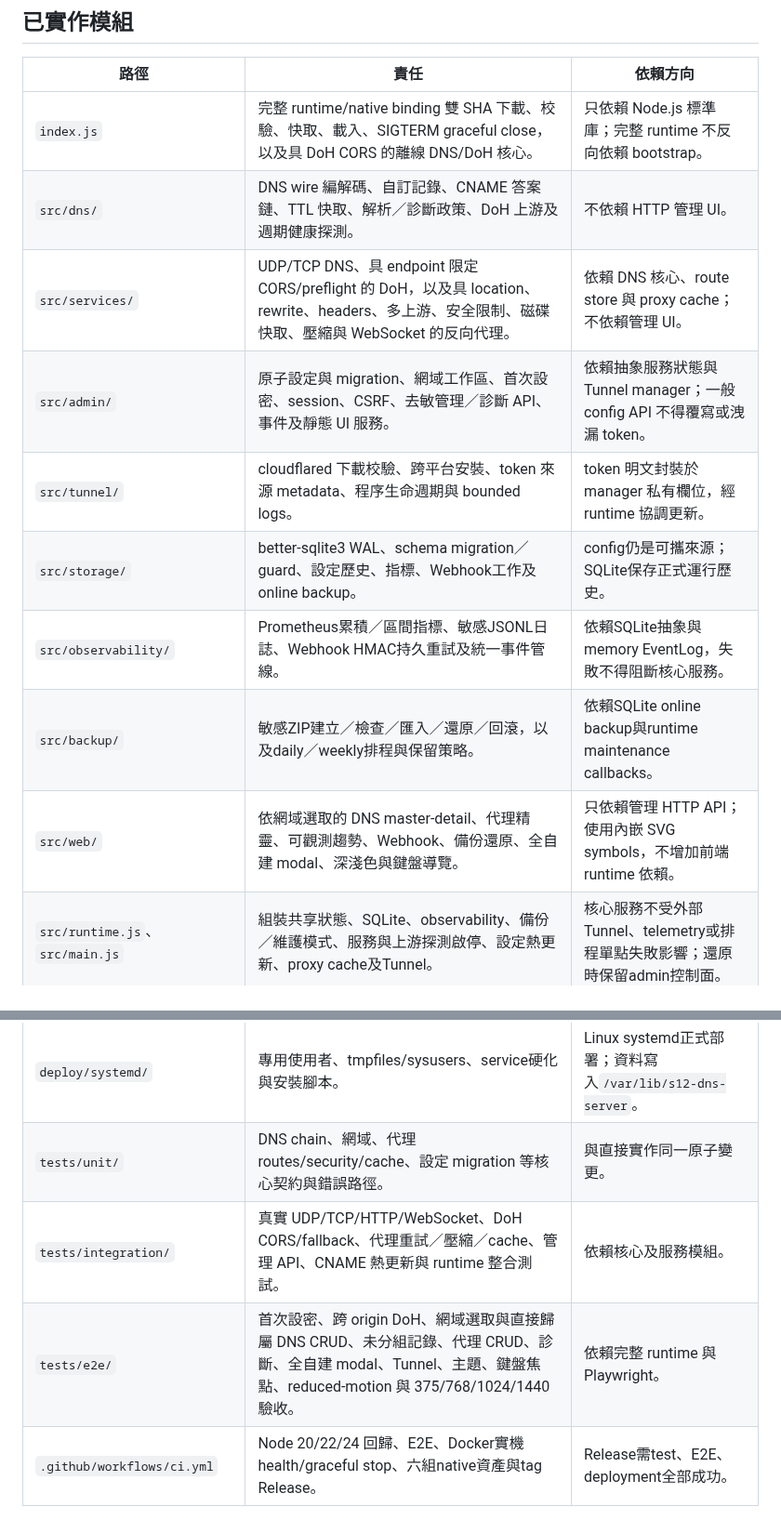
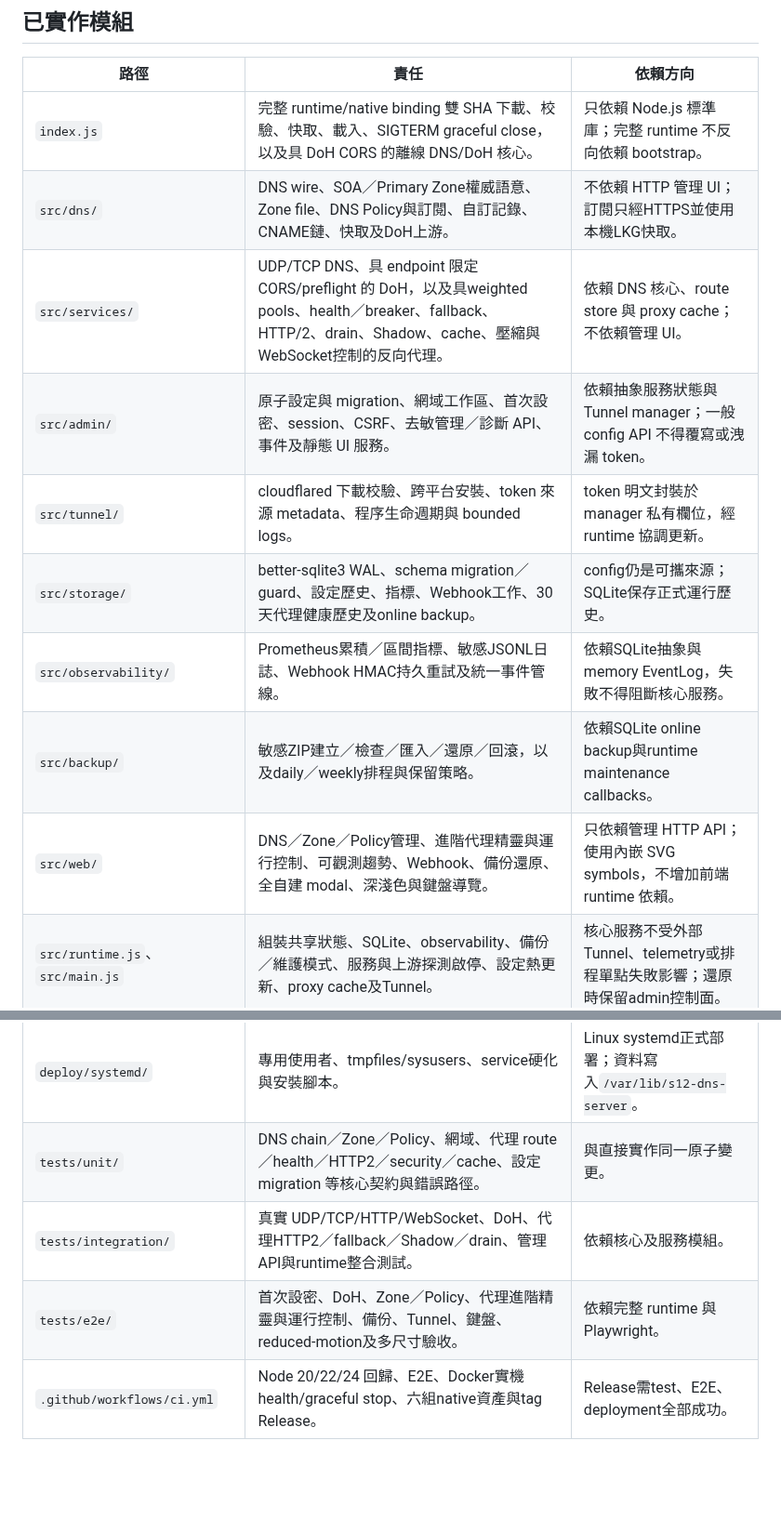
Before and after one commit to s12ryt/s12ryt-nodejs-dns-server, a Markdown page: agent/項目表.md, 2 parts joined by grey strips. Shown at 93% size. Rendered like a GitHub page; blank space fills up the shorter version.

Commit message:
Update v0.3 module inventory
Ultraworked with [Sisyphus](https://github.com/code-yeongyu/oh-my-openagent)

Co-authored-by: Sisyphus <clio-agent@sisyphuslabs.ai>

```diff
--- a/agent/項目表.md
+++ b/agent/項目表.md
@@ -17,19 +17,19 @@
 | 路徑 | 責任 | 依賴方向 |
 | --- | --- | --- |
 | `index.js` | 完整 runtime/native binding 雙 SHA 下載、校驗、快取、載入、SIGTERM graceful close，以及具 DoH CORS 的離線 DNS/DoH 核心。 | 只依賴 Node.js 標準庫；完整 runtime 不反向依賴 bootstrap。 |
-| `src/dns/` | DNS wire 編解碼、自訂記錄、CNAME 答案鏈、TTL 快取、解析／診斷政策、DoH 上游及週期健康探測。 | 不依賴 HTTP 管理 UI。 |
-| `src/services/` | UDP/TCP DNS、具 endpoint 限定 CORS/preflight 的 DoH，以及具 location、rewrite、headers、多上游、安全限制、磁碟快取、壓縮與 WebSocket 的反向代理。 | 依賴 DNS 核心、route store 與 proxy cache；不依賴管理 UI。 |
+| `src/dns/` | DNS wire、SOA／Primary Zone權威語意、Zone file、DNS Policy與訂閱、自訂記錄、CNAME鏈、快取及DoH上游。 | 不依賴 HTTP 管理 UI；訂閱只經HTTPS並使用本機LKG快取。 |
+| `src/services/` | UDP/TCP DNS、具 endpoint 限定 CORS/preflight 的 DoH，以及具weighted pools、health／breaker、fallback、HTTP/2、drain、Shadow、cache、壓縮與WebSocket控制的反向代理。 | 依賴 DNS 核心、route store 與 proxy cache；不依賴管理 UI。 |
 | `src/admin/` | 原子設定與 migration、網域工作區、首次設密、session、CSRF、去敏管理／診斷 API、事件及靜態 UI 服務。 | 依賴抽象服務狀態與 Tunnel manager；一般 config API 不得覆寫或洩漏 token。 |
 | `src/tunnel/` | cloudflared 下載校驗、跨平台安裝、token 來源 metadata、程序生命週期與 bounded logs。 | token 明文封裝於 manager 私有欄位，經 runtime 協調更新。 |
-| `src/storage/` | better-sqlite3 WAL、schema migration／guard、設定歷史、指標、Webhook工作及online backup。 | config仍是可攜來源；SQLite保存正式運行歷史。 |
+| `src/storage/` | better-sqlite3 WAL、schema migration／guard、設定歷史、指標、Webhook工作、30天代理健康歷史及online backup。 | config仍是可攜來源；SQLite保存正式運行歷史。 |
 | `src/observability/` | Prometheus累積／區間指標、敏感JSONL日誌、Webhook HMAC持久重試及統一事件管線。 | 依賴SQLite抽象與memory EventLog，失敗不得阻斷核心服務。 |
 | `src/backup/` | 敏感ZIP建立／檢查／匯入／還原／回滾，以及daily／weekly排程與保留策略。 | 依賴SQLite online backup與runtime maintenance callbacks。 |
-| `src/web/` | 依網域選取的 DNS master-detail、代理精靈、可觀測趨勢、Webhook、備份還原、全自建 modal、深淺色與鍵盤導覽。 | 只依賴管理 HTTP API；使用內嵌 SVG symbols，不增加前端 runtime 依賴。 |
+| `src/web/` | DNS／Zone／Policy管理、進階代理精靈與運行控制、可觀測趨勢、Webhook、備份還原、全自建 modal、深淺色與鍵盤導覽。 | 只依賴管理 HTTP API；使用內嵌 SVG symbols，不增加前端 runtime 依賴。 |
 | `src/runtime.js`、`src/main.js` | 組裝共享狀態、SQLite、observability、備份／維護模式、服務與上游探測啟停、設定熱更新、proxy cache及Tunnel。 | 核心服務不受外部Tunnel、telemetry或排程單點失敗影響；還原時保留admin控制面。 |
 | `scripts/build.js`、`scripts/native-bindings.js` | 打包runtime/UI/manifest，下載驗證六組Linux glibc native binding並組裝Release。 | 建置期依賴esbuild與GitHub Release；native tar採路徑、checksum、大小及重複entry防護。 |
 | `Dockerfile`、`docker-compose.yml` | Debian、非root、唯讀rootfs、volume、healthcheck與graceful stop容器部署。 | 依賴Node20與`data`持久volume。 |
 | `deploy/systemd/` | 專用使用者、tmpfiles/sysusers、service硬化與安裝腳本。 | Linux systemd正式部署；資料寫入`/var/lib/s12-dns-server`。 |
-| `tests/unit/` | DNS chain、網域、代理 routes/security/cache、設定 migration 等核心契約與錯誤路徑。 | 與直接實作同一原子變更。 |
-| `tests/integration/` | 真實 UDP/TCP/HTTP/WebSocket、DoH CORS/fallback、代理重試／壓縮／cache、管理 API、CNAME 熱更新與 runtime 整合測試。 | 依賴核心及服務模組。 |
-| `tests/e2e/` | 首次設密、跨 origin DoH、網域選取與直接歸屬 DNS CRUD、未分組記錄、代理 CRUD、診斷、全自建 modal、Tunnel、主題、鍵盤焦點、reduced-motion 與 375/768/1024/1440 驗收。 | 依賴完整 runtime 與 Playwright。 |
+| `tests/unit/` | DNS chain／Zone／Policy、網域、代理 route／health／HTTP2／security／cache、設定 migration 等核心契約與錯誤路徑。 | 與直接實作同一原子變更。 |
+| `tests/integration/` | 真實 UDP/TCP/HTTP/WebSocket、DoH、代理HTTP2／fallback／Shadow／drain、管理 API與runtime整合測試。 | 依賴核心及服務模組。 |
+| `tests/e2e/` | 首次設密、DoH、Zone／Policy、代理進階精靈與運行控制、備份、Tunnel、鍵盤、reduced-motion及多尺寸驗收。 | 依賴完整 runtime 與 Playwright。 |
 | `.github/workflows/ci.yml` | Node 20/22/24 回歸、E2E、Docker實機health/graceful stop、六組native資產與tag Release。 | Release需test、E2E、deployment全部成功。 |
```
